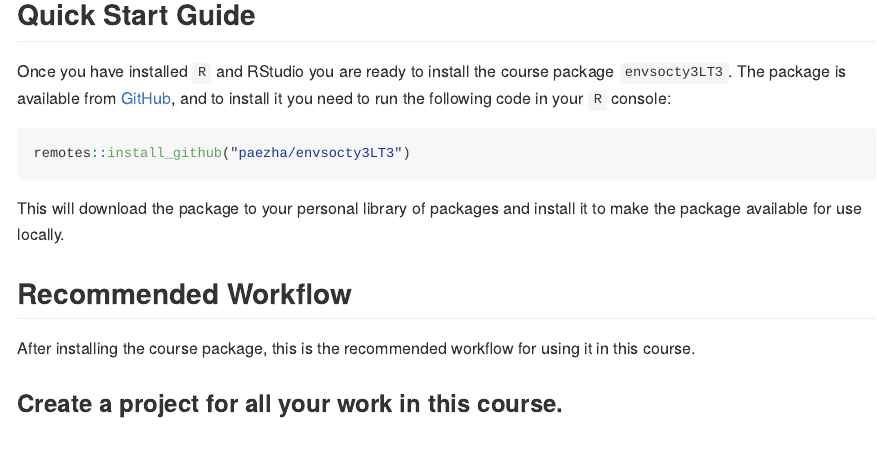
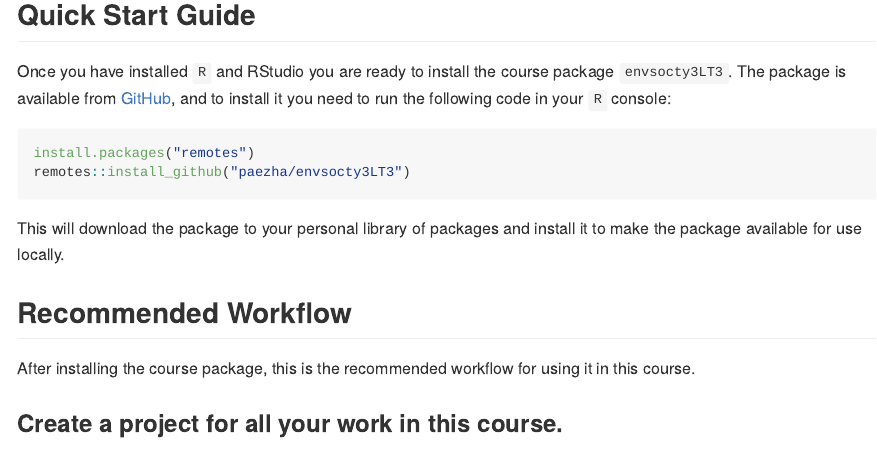
Before and after one commit to paezha/envsocty3LT3, an R Markdown document (README.Rmd): the page in a window 1100 px wide, from 2330 px down. The pictures show the output file README.md that the author committed with the source, drawn offline in the style of GitHub; badge pictures from the web are left out.

Commit message:
Added code to install remotes before installing the course package

````diff
--- a/README.Rmd
+++ b/README.Rmd
@@ -85,6 +85,7 @@ The last pane in the bottom-right includes a few other useful tabs. The File tab
 Once you have installed `R` and RStudio you are ready to install the course package `envsocty3LT3`. The package is available from [GitHub](https://github.com/paezha/envsocty3LT3), and to install it you need to run the following code in your `R` console:
 
 ``` r
+install.packages("remotes")
 remotes::install_github("paezha/envsocty3LT3")
 ```
 
````
Also changed, not shown: README.md.
